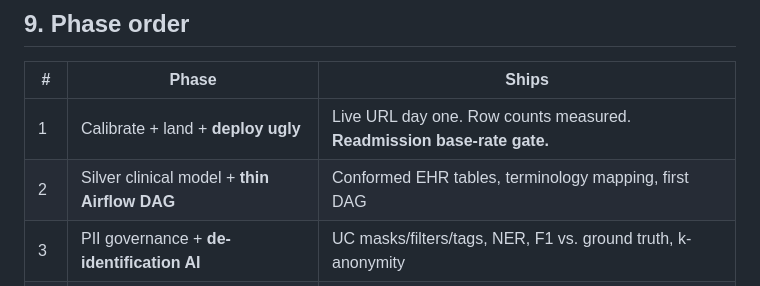
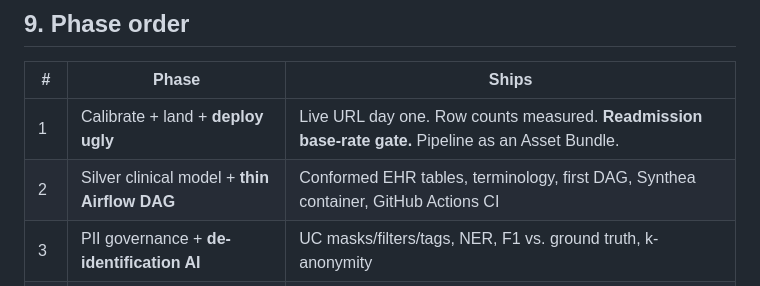
Before and after one commit to tanaygattani8/Healthcare_Lakehouse, a Markdown page: docs/brainstorm-log.md, the part around one of its changes. Drawn GitHub-style.

```diff
--- a/docs/brainstorm-log.md
+++ b/docs/brainstorm-log.md
@@ -245,8 +245,8 @@ logic rather than predicted from noise.
 
 | # | Phase | Ships |
 |---|---|---|
-| 1 | Calibrate + land + **deploy ugly** | Live URL day one. Row counts measured. **Readmission base-rate gate.** |
-| 2 | Silver clinical model + **thin Airflow DAG** | Conformed EHR tables, terminology mapping, first DAG |
+| 1 | Calibrate + land + **deploy ugly** | Live URL day one. Row counts measured. **Readmission base-rate gate.** Pipeline as an Asset Bundle. |
+| 2 | Silver clinical model + **thin Airflow DAG** | Conformed EHR tables, terminology, first DAG, Synthea container, GitHub Actions CI |
 | 3 | PII governance + **de-identification AI** | UC masks/filters/tags, NER, F1 vs. ground truth, k-anonymity |
 | 4 | Gold + PySpark track + reconciliation | Business tables, the diff notebook |
 | — | **spec boundary — re-plan from here** | |
```
Also changed, not shown: other parts of docs/brainstorm-log.md (+50 -5 lines).
